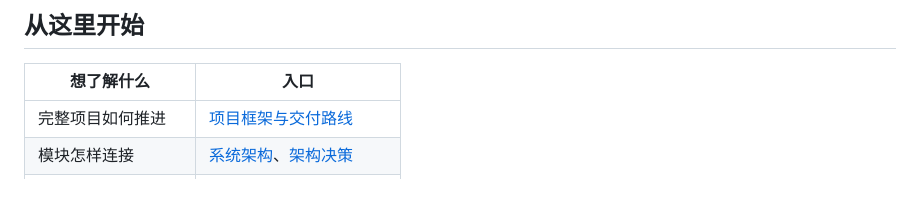
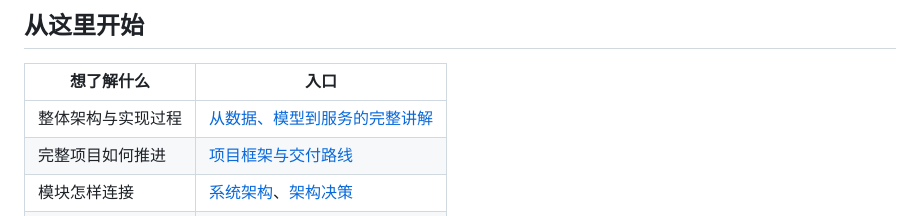
Before and after one commit to Die4U23/EvoRec, a Markdown page: README.md, the part around the change. Rendered like a GitHub page; blank space fills up the shorter version.

Commit message:
docs: explain EvoRec architecture and implementation journey

```diff
--- a/README.md
+++ b/README.md
@@ -45,6 +45,7 @@ R06 测试现已查看，后续调参需要新协议。静态商品元数据缺
 
 | 想了解什么 | 入口 |
 | --- | --- |
+| 整体架构与实现过程 | [从数据、模型到服务的完整讲解](docs/10-architecture-and-implementation.md) |
 | 完整项目如何推进 | [项目框架与交付路线](docs/01-project-framework.md) |
 | 模块怎样连接 | [系统架构](docs/02-architecture.md)、[架构决策](docs/architecture/decisions.md) |
 | 数据与接口如何约定 | [数据设计](docs/03-data-design.md)、[接口约定](docs/04-api-contract.md) |
```
Also changed, not shown: docs/10-architecture-and-implementation.md (added, +451 -0 lines).
